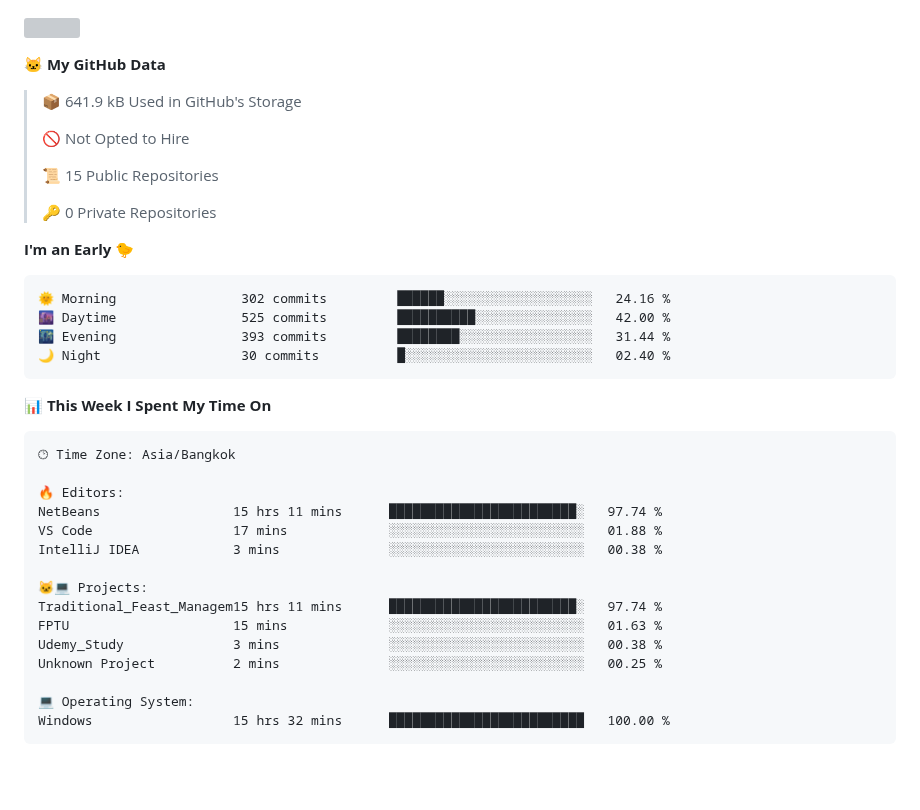
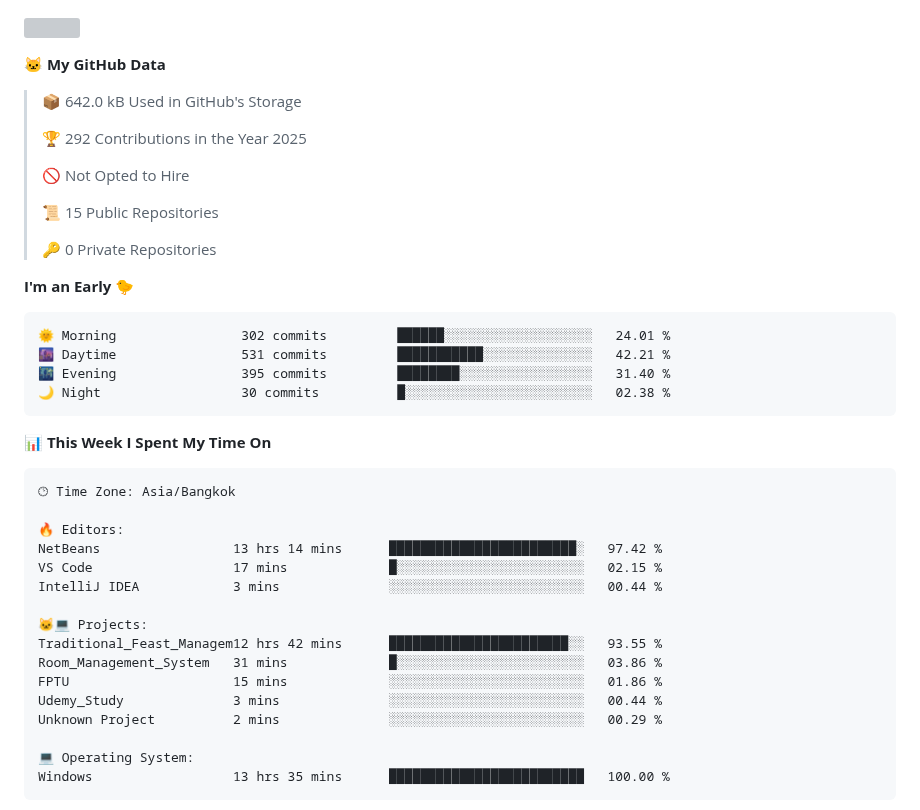
Before and after one commit to fleeforezz/Fleeforezz, a Markdown page: README.md, the part around one of its changes. Drawn GitHub-style; blank space fills up the shorter version; grey boxes are pictures that could not be loaded.

Commit message:
Updated with Dev Metrics

````diff
--- a/README.md
+++ b/README.md
@@ -37,7 +37,9 @@ This is the place where all the magics happen🧙‍♂️
 <!--START_SECTION:waka-->
 **🐱 My GitHub Data**
 
-> 📦 641.9 kB Used in GitHub's Storage
+> 📦 642.0 kB Used in GitHub's Storage
+ >
+> 🏆 292 Contributions in the Year 2025
  >
 > 🚫 Not Opted to Hire
  >
@@ -48,10 +50,10 @@ This is the place where all the magics happen🧙‍♂️
 **I'm an Early 🐤**
 
 ```text
-🌞 Morning                302 commits         ██████░░░░░░░░░░░░░░░░░░░   24.16 %
-🌆 Daytime                525 commits         ██████████░░░░░░░░░░░░░░░   42.00 %
-🌃 Evening                393 commits         ████████░░░░░░░░░░░░░░░░░   31.44 %
-🌙 Night                  30 commits          █░░░░░░░░░░░░░░░░░░░░░░░░   02.40 %
+🌞 Morning                302 commits         ██████░░░░░░░░░░░░░░░░░░░   24.01 %
+🌆 Daytime                531 commits         ███████████░░░░░░░░░░░░░░   42.21 %
+🌃 Evening                395 commits         ████████░░░░░░░░░░░░░░░░░   31.40 %
+🌙 Night                  30 commits          █░░░░░░░░░░░░░░░░░░░░░░░░   02.38 %
 ```
 
 
@@ -61,18 +63,19 @@ This is the place where all the magics happen🧙‍♂️
 🕑︎ Time Zone: Asia/Bangkok
 
 🔥 Editors:
-NetBeans                 15 hrs 11 mins      ████████████████████████░   97.74 %
-VS Code                  17 mins             ░░░░░░░░░░░░░░░░░░░░░░░░░   01.88 %
-IntelliJ IDEA            3 mins              ░░░░░░░░░░░░░░░░░░░░░░░░░   00.38 %
+NetBeans                 13 hrs 14 mins      ████████████████████████░   97.42 %
+VS Code                  17 mins             █░░░░░░░░░░░░░░░░░░░░░░░░   02.15 %
+IntelliJ IDEA            3 mins              ░░░░░░░░░░░░░░░░░░░░░░░░░   00.44 %
 
 🐱‍💻 Projects:
-Traditional_Feast_Managem15 hrs 11 mins      ████████████████████████░   97.74 %
-FPTU                     15 mins             ░░░░░░░░░░░░░░░░░░░░░░░░░   01.63 %
-Udemy_Study              3 mins              ░░░░░░░░░░░░░░░░░░░░░░░░░   00.38 %
-Unknown Project          2 mins              ░░░░░░░░░░░░░░░░░░░░░░░░░   00.25 %
+Traditional_Feast_Managem12 hrs 42 mins      ███████████████████████░░   93.55 %
+Room_Management_System   31 mins             █░░░░░░░░░░░░░░░░░░░░░░░░   03.86 %
+FPTU                     15 mins             ░░░░░░░░░░░░░░░░░░░░░░░░░   01.86 %
+Udemy_Study              3 mins              ░░░░░░░░░░░░░░░░░░░░░░░░░   00.44 %
+Unknown Project          2 mins              ░░░░░░░░░░░░░░░░░░░░░░░░░   00.29 %
 
 💻 Operating System:
-Windows                  15 hrs 32 mins      █████████████████████████   100.00 %
+Windows                  13 hrs 35 mins      █████████████████████████   100.00 %
 ```
 
 
````
Also changed, not shown: other parts of README.md (+1 -1 lines).
